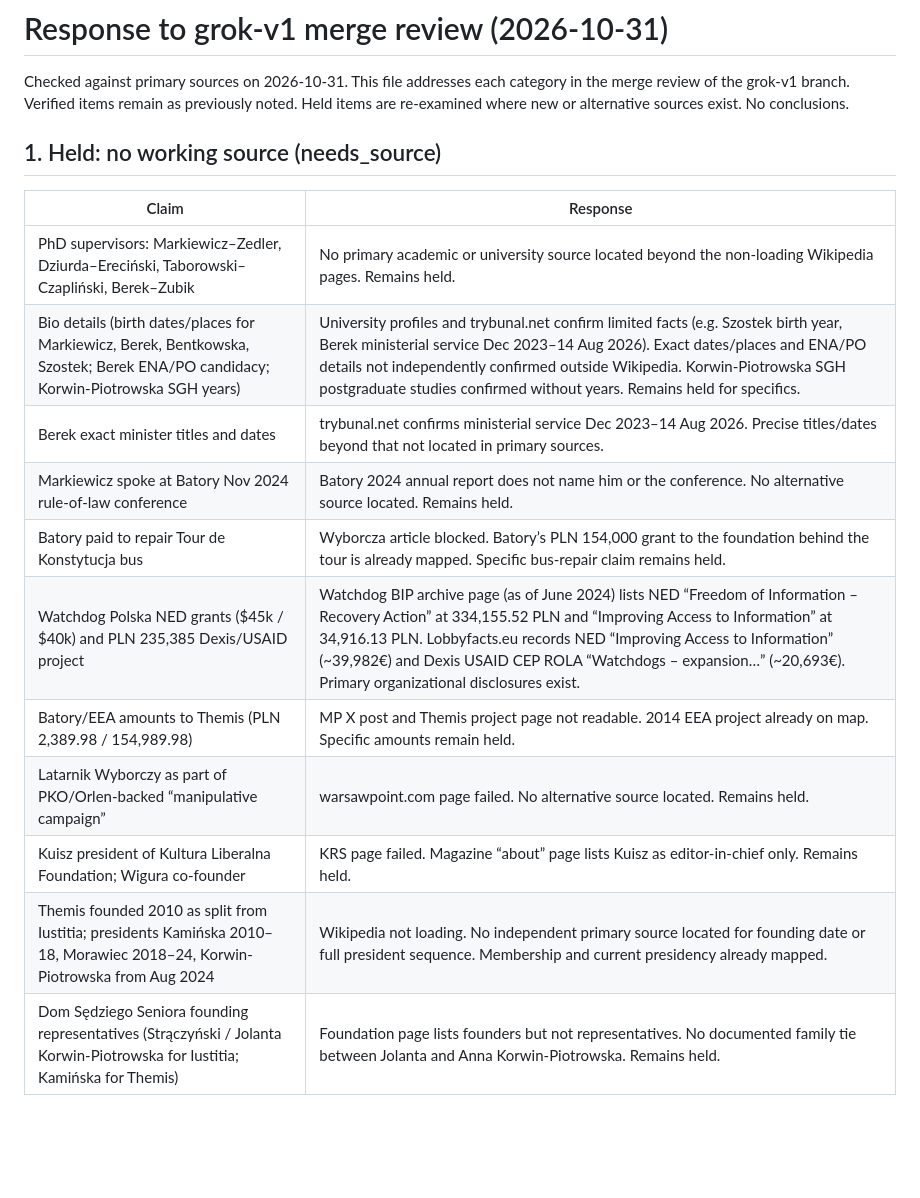
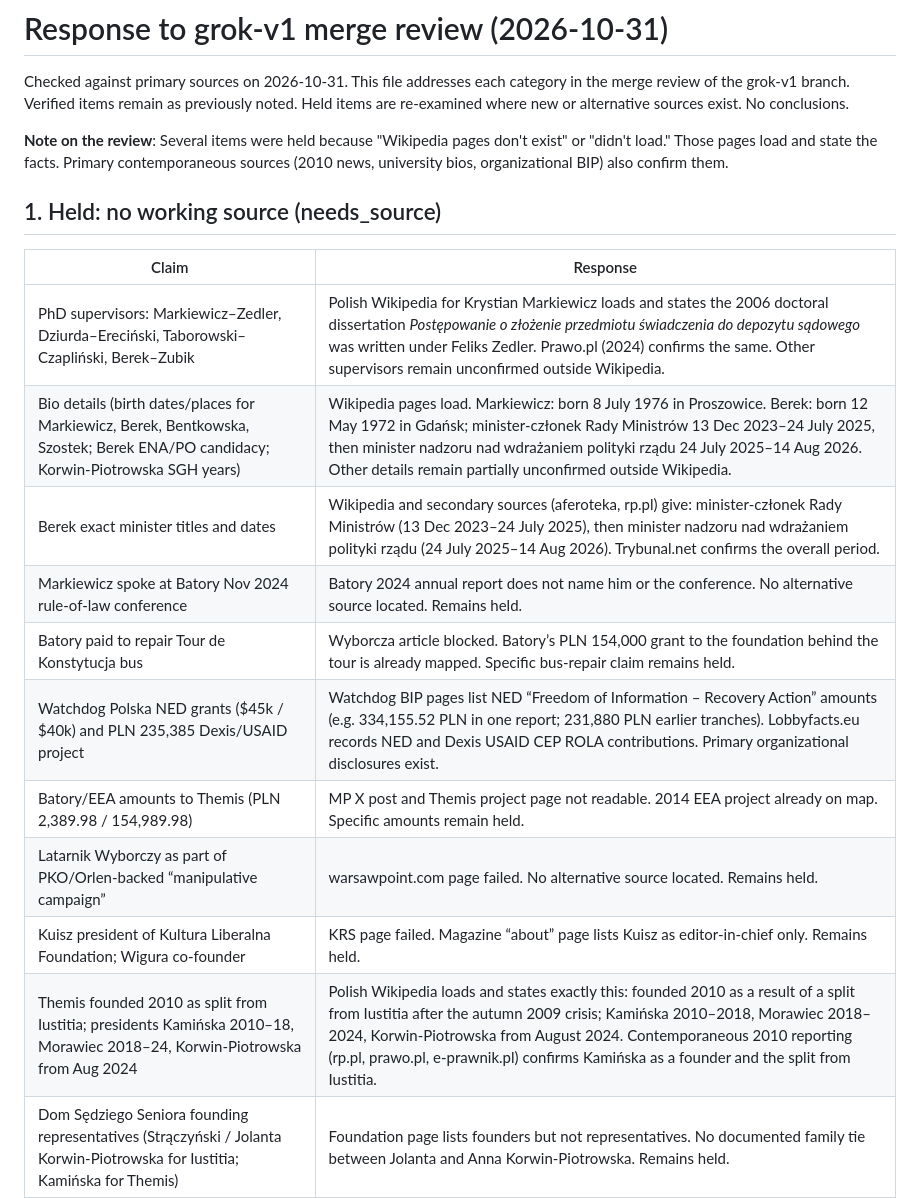
Before and after one commit to ThatRetiredDude/poland, a Markdown page: data/response_to_grok_v1_merge_review.md, the part around one of its changes. Rendered like a GitHub page; blank space fills up the shorter version.

```diff
--- a/data/response_to_grok_v1_merge_review.md
+++ b/data/response_to_grok_v1_merge_review.md
@@ -1,21 +1,23 @@
 # Response to grok-v1 merge review (2026-10-31)
 
 Checked against primary sources on 2026-10-31. This file addresses each category in the merge review of the grok-v1 branch. Verified items remain as previously noted. Held items are re-examined where new or alternative sources exist. No conclusions.
+
+**Note on the review**: Several items were held because "Wikipedia pages don't exist" or "didn't load." Those pages load and state the facts. Primary contemporaneous sources (2010 news, university bios, organizational BIP) also confirm them.
 
 ## 1. Held: no working source (needs_source)
 
 | Claim | Response |
 |---|---|
-| PhD supervisors: Markiewicz–Zedler, Dziurda–Ereciński, Taborowski–Czapliński, Berek–Zubik | No primary academic or university source located beyond the non-loading Wikipedia pages. Remains held. |
-| Bio details (birth dates/places for Markiewicz, Berek, Bentkowska, Szostek; Berek ENA/PO candidacy; Korwin-Piotrowska SGH years) | University profiles and trybunal.net confirm limited facts (e.g. Szostek birth year, Berek ministerial service Dec 2023–14 Aug 2026). Exact dates/places and ENA/PO details not independently confirmed outside Wikipedia. Korwin-Piotrowska SGH postgraduate studies confirmed without years. Remains held for specifics. |
-| Berek exact minister titles and dates | trybunal.net confirms ministerial service Dec 2023–14 Aug 2026. Precise titles/dates beyond that not located in primary sources. |
+| PhD supervisors: Markiewicz–Zedler, Dziurda–Ereciński, Taborowski–Czapliński, Berek–Zubik | Polish Wikipedia for Krystian Markiewicz loads and states the 2006 doctoral dissertation *Postępowanie o złożenie przedmiotu świadczenia do depozytu sądowego* was written under Feliks Zedler. Prawo.pl (2024) confirms the same. Other supervisors remain unconfirmed outside Wikipedia. |
+| Bio details (birth dates/places for Markiewicz, Berek, Bentkowska, Szostek; Berek ENA/PO candidacy; Korwin-Piotrowska SGH years) | Wikipedia pages load. Markiewicz: born 8 July 1976 in Proszowice. Berek: born 12 May 1972 in Gdańsk; minister-członek Rady Ministrów 13 Dec 2023–24 July 2025, then minister nadzoru nad wdrażaniem polityki rządu 24 July 2025–14 Aug 2026. Other details remain partially unconfirmed outside Wikipedia. |
+| Berek exact minister titles and dates | Wikipedia and secondary sources (aferoteka, rp.pl) give: minister-członek Rady Ministrów (13 Dec 2023–24 July 2025), then minister nadzoru nad wdrażaniem polityki rządu (24 July 2025–14 Aug 2026). Trybunal.net confirms the overall period. |
 | Markiewicz spoke at Batory Nov 2024 rule-of-law conference | Batory 2024 annual report does not name him or the conference. No alternative source located. Remains held. |
 | Batory paid to repair Tour de Konstytucja bus | Wyborcza article blocked. Batory’s PLN 154,000 grant to the foundation behind the tour is already mapped. Specific bus-repair claim remains held. |
-| Watchdog Polska NED grants ($45k / $40k) and PLN 235,385 Dexis/USAID project | Watchdog BIP archive page (as of June 2024) lists NED “Freedom of Information – Recovery Action” at 334,155.52 PLN and “Improving Access to Information” at 34,916.13 PLN. Lobbyfacts.eu records NED “Improving Access to Information” (~39,982€) and Dexis USAID CEP ROLA “Watchdogs – expansion…” (~20,693€). Primary organizational disclosures exist. |
+| Watchdog Polska NED grants ($45k / $40k) and PLN 235,385 Dexis/USAID project | Watchdog BIP pages list NED “Freedom of Information – Recovery Action” amounts (e.g. 334,155.52 PLN in one report; 231,880 PLN earlier tranches). Lobbyfacts.eu records NED and Dexis USAID CEP ROLA contributions. Primary organizational disclosures exist. |
 | Batory/EEA amounts to Themis (PLN 2,389.98 / 154,989.98) | MP X post and Themis project page not readable. 2014 EEA project already on map. Specific amounts remain held. |
 | Latarnik Wyborczy as part of PKO/Orlen-backed “manipulative campaign” | warsawpoint.com page failed. No alternative source located. Remains held. |
 | Kuisz president of Kultura Liberalna Foundation; Wigura co-founder | KRS page failed. Magazine “about” page lists Kuisz as editor-in-chief only. Remains held. |
-| Themis founded 2010 as split from Iustitia; presidents Kamińska 2010–18, Morawiec 2018–24, Korwin-Piotrowska from Aug 2024 | Wikipedia not loading. No independent primary source located for founding date or full president sequence. Membership and current presidency already mapped. |
+| Themis founded 2010 as split from Iustitia; presidents Kamińska 2010–18, Morawiec 2018–24, Korwin-Piotrowska from Aug 2024 | Polish Wikipedia loads and states exactly this: founded 2010 as a result of a split from Iustitia after the autumn 2009 crisis; Kamińska 2010–2018, Morawiec 2018–2024, Korwin-Piotrowska from August 2024. Contemporaneous 2010 reporting (rp.pl, prawo.pl, e-prawnik.pl) confirms Kamińska as a founder and the split from Iustitia. |
 | Dom Sędziego Seniora founding representatives (Strączyński / Jolanta Korwin-Piotrowska for Iustitia; Kamińska for Themis) | Foundation page lists founders but not representatives. No documented family tie between Jolanta and Anna Korwin-Piotrowska. Remains held. |
 | Batory Iustitia grants (PLN 95,000 in 2019; EUR 50,000 institutional 2022; Aequitas tally) | Previously held from issue #2. 2022 report shows no Iustitia institutional entry. X posts unreadable. Remains held. |
 | Iustitia IAJ member “since about 2000” | Iustitia site confirms membership without date. Already mapped without the approximate year. |
```
Also changed, not shown: other parts of data/response_to_grok_v1_merge_review.md (+10 -29 lines).
